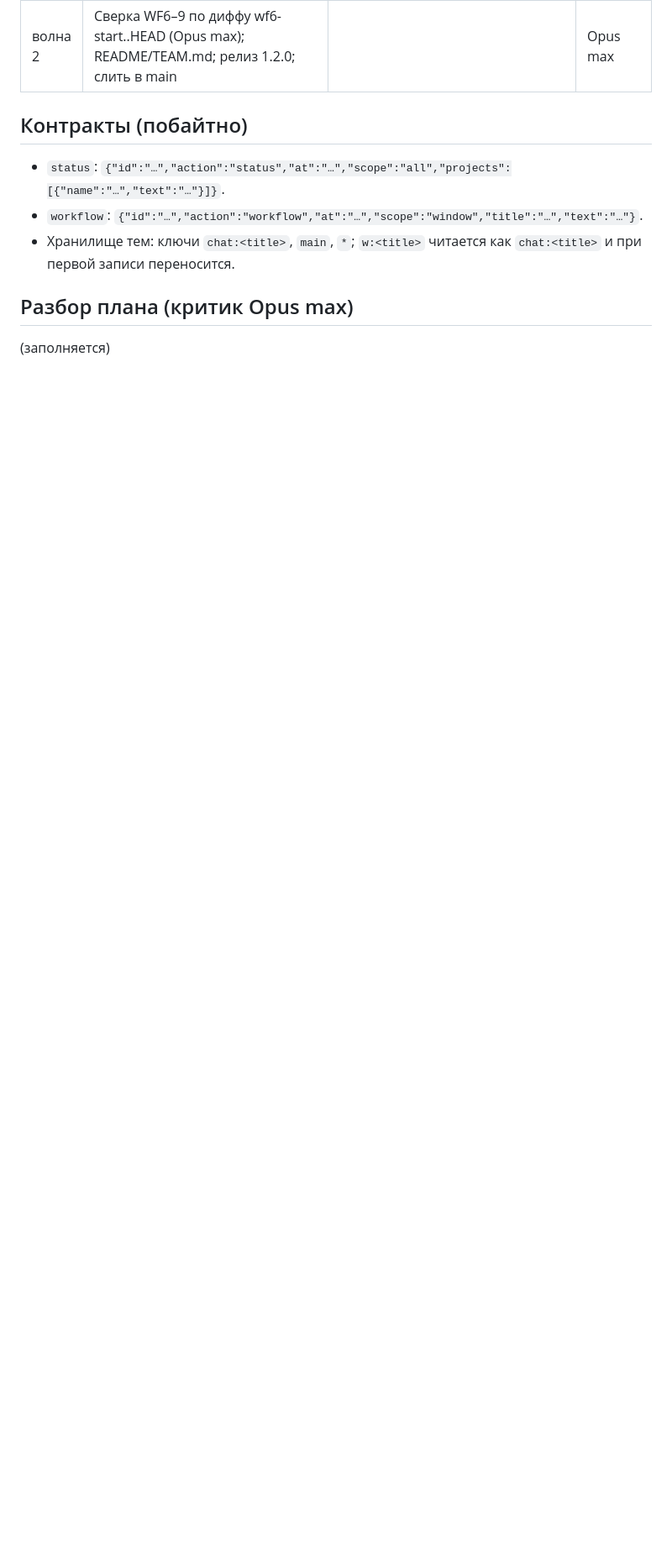
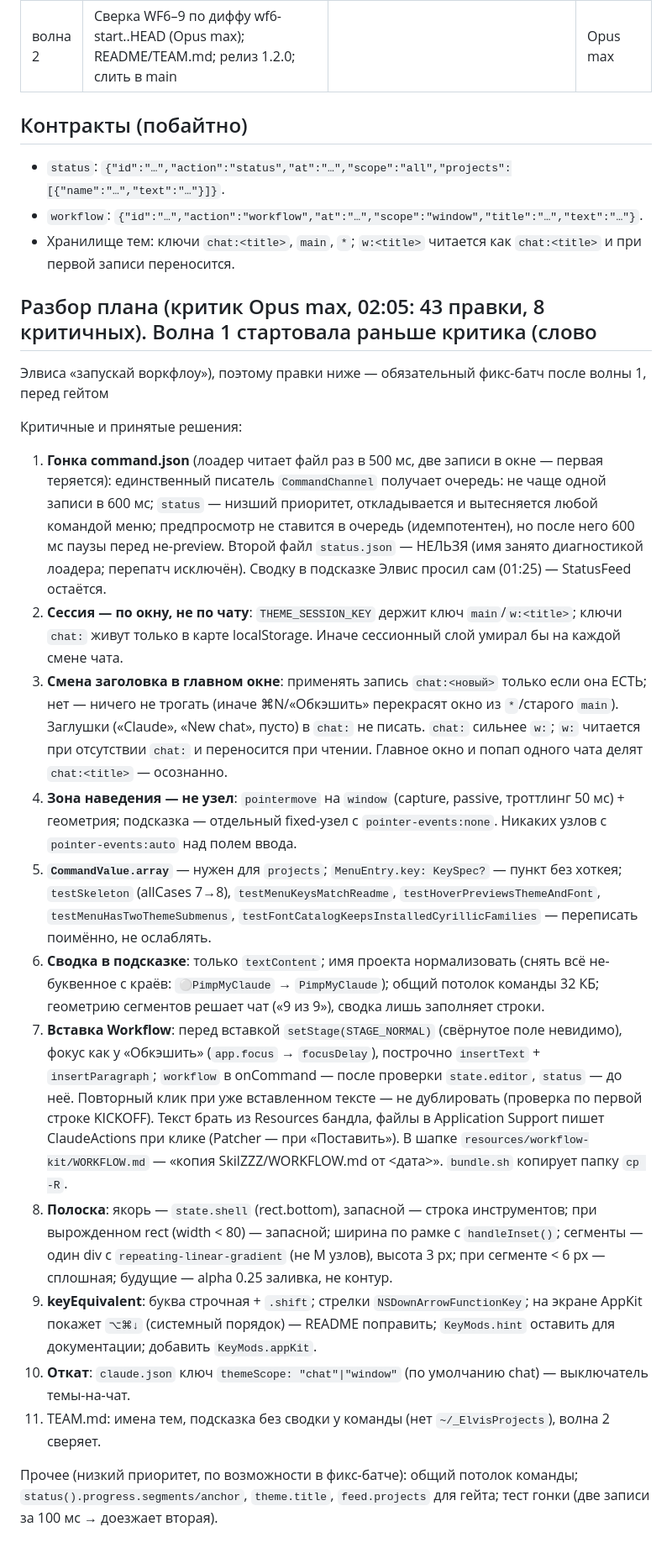
Before and after one commit to ElvisIglikov/PimpMyClaude, a Markdown page: docs/plan-wf9-2026-09-04.md, the part around the change. Shown at 84% size. GitHub-like rendering; blank space fills up the shorter version.

Commit message:
WF9: разбор критика (43 правки, 8 критичных) — обязательный фикс-батч после волны 1
Co-Authored-By: Claude Fable 5.1 <noreply@anthropic.com>

```diff
--- a/docs/plan-wf9-2026-09-04.md
+++ b/docs/plan-wf9-2026-09-04.md
@@ -68,6 +68,42 @@ Opus max (лимиты: недельный 79 %, Fable 85 % — Fable береч
 - Хранилище тем: ключи `chat:<title>`, `main`, `*`; `w:<title>` читается как `chat:<title>` и при первой записи
   переносится.
 
-## Разбор плана (критик Opus max)
+## Разбор плана (критик Opus max, 02:05: 43 правки, 8 критичных). Волна 1 стартовала раньше критика (слово
+Элвиса «запускай воркфлоу»), поэтому правки ниже — обязательный фикс-батч после волны 1, перед гейтом
 
-(заполняется)
+Критичные и принятые решения:
+1. **Гонка command.json** (лоадер читает файл раз в 500 мс, две записи в окне — первая теряется): единственный
+   писатель `CommandChannel` получает очередь: не чаще одной записи в 600 мс; `status` — низший приоритет,
+   откладывается и вытесняется любой командой меню; предпросмотр не ставится в очередь (идемпотентен), но после него
+   600 мс паузы перед не-preview. Второй файл `status.json` — НЕЛЬЗЯ (имя занято диагностикой лоадера; перепатч
+   исключён). Сводку в подсказке Элвис просил сам (01:25) — StatusFeed остаётся.
+2. **Сессия — по окну, не по чату**: `THEME_SESSION_KEY` держит ключ `main`/`w:<title>`; ключи `chat:` живут только
+   в карте localStorage. Иначе сессионный слой умирал бы на каждой смене чата.
+3. **Смена заголовка в главном окне**: применять запись `chat:<новый>` только если она ЕСТЬ; нет — ничего не трогать
+   (иначе ⌘N/«Обкэшить» перекрасят окно из `*`/старого `main`). Заглушки («Claude», «New chat», пусто) в `chat:` не
+   писать. `chat:` сильнее `w:`; `w:` читается при отсутствии `chat:` и переносится при чтении. Главное окно и попап
+   одного чата делят `chat:<title>` — осознанно.
+4. **Зона наведения — не узел**: `pointermove` на `window` (capture, passive, троттлинг 50 мс) + геометрия; подсказка —
+   отдельный fixed-узел с `pointer-events:none`. Никаких узлов с `pointer-events:auto` над полем ввода.
+5. **`CommandValue.array`** — нужен для `projects`; `MenuEntry.key: KeySpec?` — пункт без хоткея; `testSkeleton`
+   (allCases 7→8), `testMenuKeysMatchReadme`, `testHoverPreviewsThemeAndFont`, `testMenuHasTwoThemeSubmenus`,
+   `testFontCatalogKeepsInstalledCyrillicFamilies` — переписать поимённо, не ослаблять.
+6. **Сводка в подсказке**: только `textContent`; имя проекта нормализовать (снять всё не-буквенное с краёв:
+   `⚪PimpMyClaude` → `PimpMyClaude`); общий потолок команды 32 КБ; геометрию сегментов решает чат («9 из 9»),
+   сводка лишь заполняет строки.
+7. **Вставка Workflow**: перед вставкой `setStage(STAGE_NORMAL)` (свёрнутое поле невидимо), фокус как у «Обкэшить»
+   (`app.focus` → `focusDelay`), построчно `insertText` + `insertParagraph`; `workflow` в onCommand — после проверки
+   `state.editor`, `status` — до неё. Повторный клик при уже вставленном тексте — не дублировать (проверка по первой
+   строке KICKOFF). Текст брать из Resources бандла, файлы в Application Support пишет ClaudeActions при клике
+   (Patcher — при «Поставить»). В шапке `resources/workflow-kit/WORKFLOW.md` — «копия SkilZZZ/WORKFLOW.md от <дата>».
+   `bundle.sh` копирует папку `cp -R`.
+8. **Полоска**: якорь — `state.shell` (rect.bottom), запасной — строка инструментов; при вырожденном rect
+   (width < 80) — запасной; ширина по рамке с `handleInset()`; сегменты — один div с `repeating-linear-gradient`
+   (не M узлов), высота 3 px; при сегменте < 6 px — сплошная; будущие — alpha 0.25 заливка, не контур.
+9. **keyEquivalent**: буква строчная + `.shift`; стрелки `NSDownArrowFunctionKey`; на экране AppKit покажет `⌥⌘↓`
+   (системный порядок) — README поправить; `KeyMods.hint` оставить для документации; добавить `KeyMods.appKit`.
+10. **Откат**: `claude.json` ключ `themeScope: "chat"|"window"` (по умолчанию chat) — выключатель темы-на-чат.
+11. TEAM.md: имена тем, подсказка без сводки у команды (нет `~/_ElvisProjects`), волна 2 сверяет.
+
+Прочее (низкий приоритет, по возможности в фикс-батче): общий потолок команды; `status().progress.segments/anchor`,
+`theme.title`, `feed.projects` для гейта; тест гонки (две записи за 100 мс → доезжает вторая).
```
